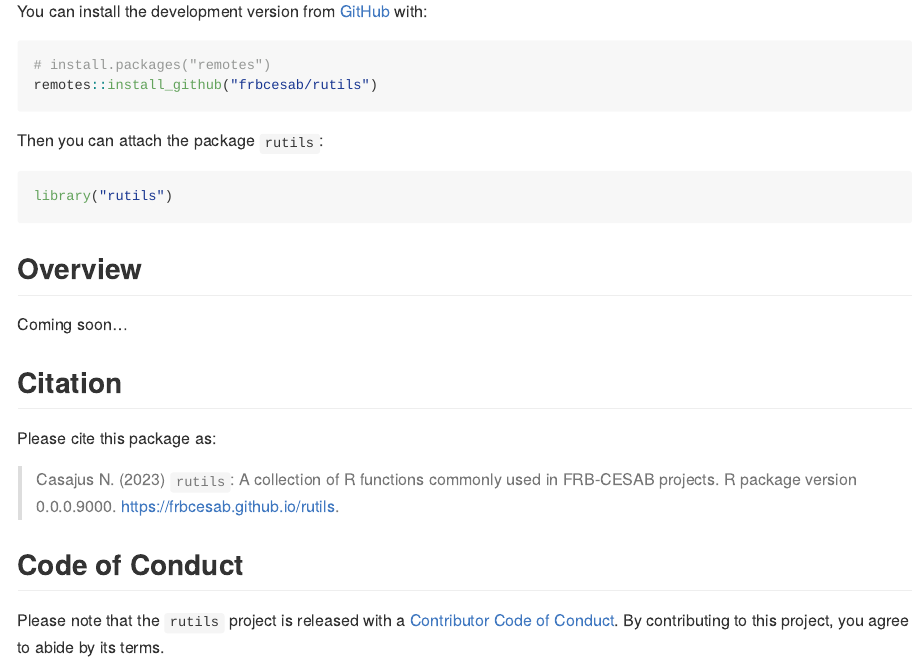
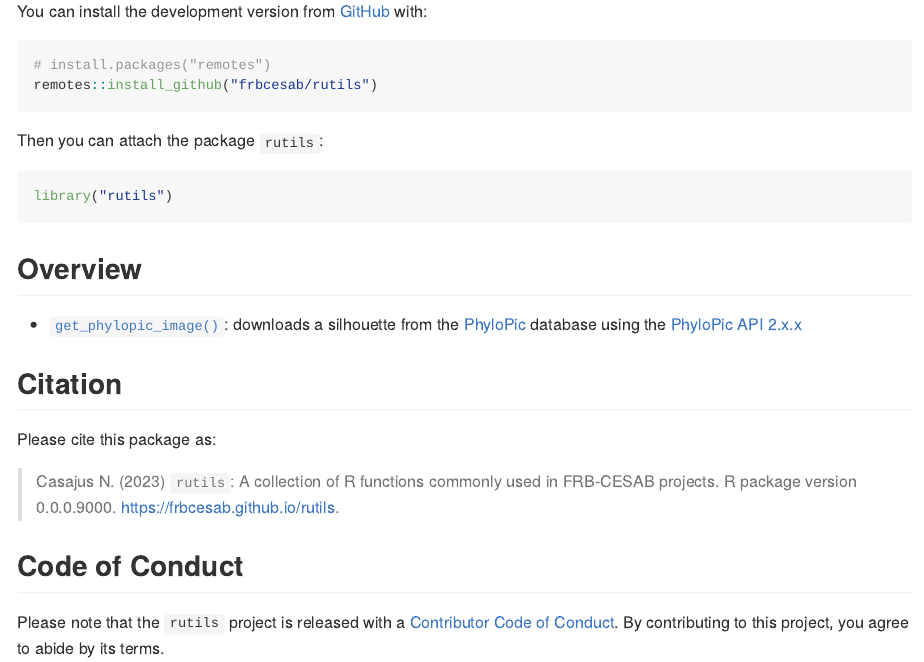
Before and after one commit to FRBCesab/rutils, an R Markdown document (README.Rmd): the page in a window 1100 px wide, from 220 px down. The pictures show the output file README.md that the author committed with the source, drawn offline in the style of GitHub; badge pictures from the web are left out.

Commit message:
doc: add get_phylopic_image() to README

```diff
--- a/README.Rmd
+++ b/README.Rmd
@@ -49,7 +49,7 @@ library("rutils")
 
 ## Overview
 
-Coming soon...
+- [`get_phylopic_image()`](https://frbcesab.github.io/rutils/reference/get_phylopic_image.html): downloads a silhouette from the [PhyloPic](https://www.phylopic.org/) database using the [PhyloPic API 2.x.x](http://api-docs.phylopic.org/v2/)
 
 
 ## Citation
```
Also changed, not shown: README.md.
